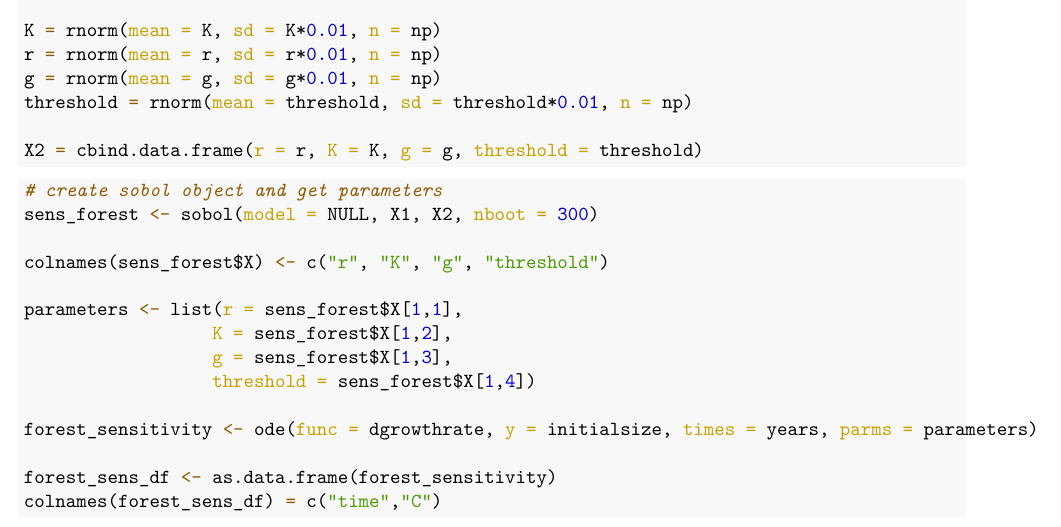
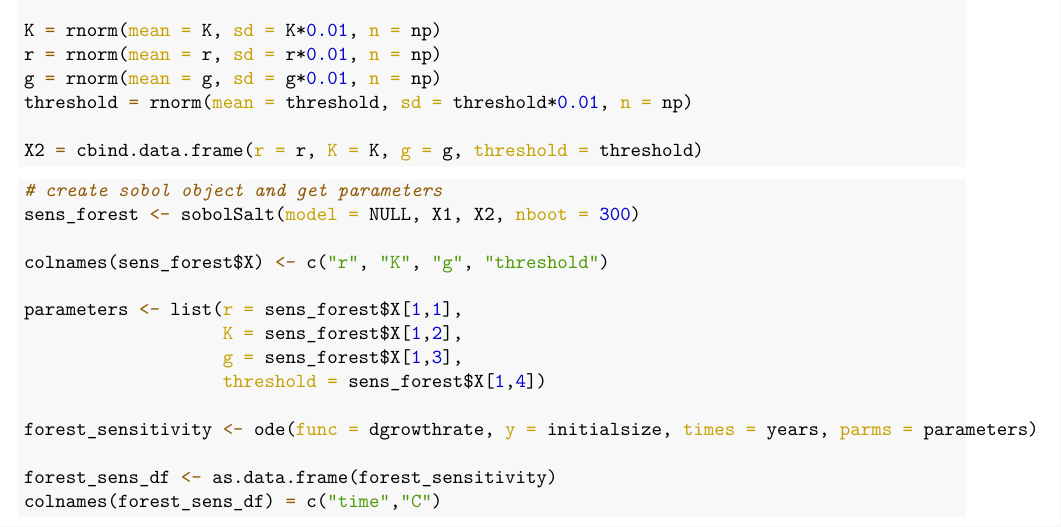
Before and after one commit to Jake-Eisaguirre/ForestGrowthSobolAnalysis, an R Markdown document (GroupI_SobolAnalysis.Rmd): part of page 4 of 5, cut so that both start at the same text. The pictures show the output file GroupI_SobolAnalysis.pdf that the author committed with the source.

Commit message:
updated Sobol function

````diff
--- a/GroupI_SobolAnalysis.Rmd
+++ b/GroupI_SobolAnalysis.Rmd
@@ -136,14 +136,14 @@ X2 = cbind.data.frame(r = r, K = K, g = g, threshold = threshold)
 
 ```{r}
 # create sobol object and get parameters
-sens_forest <- sobol(model = NULL, X1, X2, nboot = 300)
+sens_forest <- sobolSalt(model = NULL, X1, X2, nboot = 300)
 
 colnames(sens_forest$X) <- c("r", "K", "g", "threshold")
 
 parameters <- list(r = sens_forest$X[1,1],
-                  K = sens_forest$X[1,2],
-                  g = sens_forest$X[1,3],
-                  threshold = sens_forest$X[1,4])
+                   K = sens_forest$X[1,2],
+                   g = sens_forest$X[1,3],
+                   threshold = sens_forest$X[1,4])
 
 forest_sensitivity <- ode(func = dgrowthrate, y = initialsize, times = years, parms = parameters)
 
````
Also changed, not shown: GroupI_SobolAnalysis.pdf, GroupI_SobolAnalysis.Rmd (2 more changed lines).
